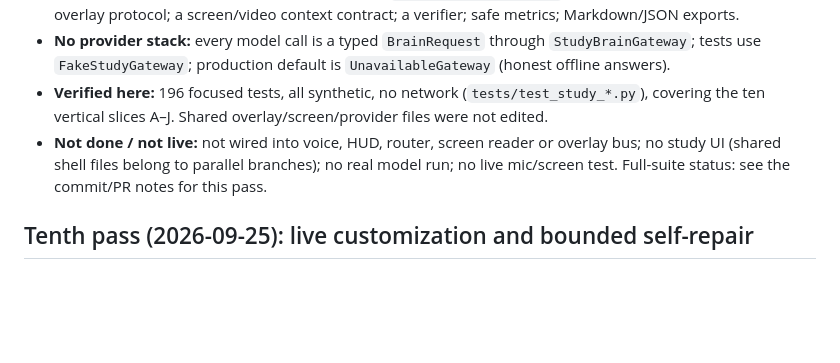
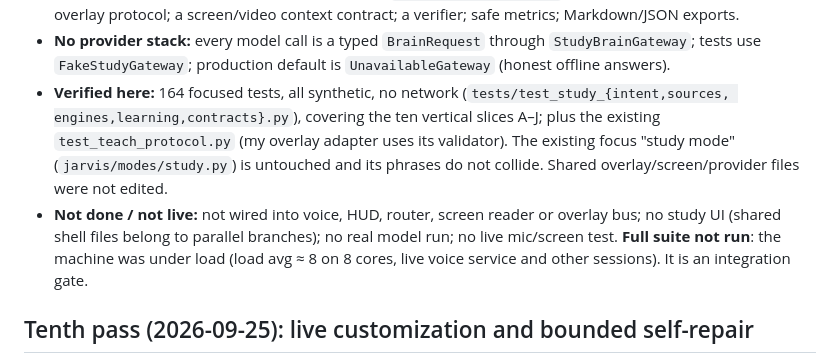
Before and after one commit to Arjun-Chandra-7/JARVIS, a Markdown page: HANDOFF.md, the part around the change. Rendered like a GitHub page; blank space fills up the shorter version.

```diff
--- a/HANDOFF.md
+++ b/HANDOFF.md
@@ -21,11 +21,14 @@ Based on `73e01d8`; built in isolation alongside `feat/jarvis-3d-studio` and `fe
   screen/video context contract; a verifier; safe metrics; Markdown/JSON exports.
 * **No provider stack:** every model call is a typed `BrainRequest` through `StudyBrainGateway`;
   tests use `FakeStudyGateway`; production default is `UnavailableGateway` (honest offline answers).
-* **Verified here:** 196 focused tests, all synthetic, no network (`tests/test_study_*.py`), covering
-  the ten vertical slices A–J. Shared overlay/screen/provider files were not edited.
+* **Verified here:** 164 focused tests, all synthetic, no network (`tests/test_study_{intent,sources,
+  engines,learning,contracts}.py`), covering the ten vertical slices A–J; plus the existing
+  `test_teach_protocol.py` (my overlay adapter uses its validator). The existing focus "study mode"
+  (`jarvis/modes/study.py`) is untouched and its phrases do not collide. Shared overlay/screen/provider files were not edited.
 * **Not done / not live:** not wired into voice, HUD, router, screen reader or overlay bus; no study
   UI (shared shell files belong to parallel branches); no real model run; no live mic/screen test.
-  Full-suite status: see the commit/PR notes for this pass.
+  **Full suite not run**: the machine was under load (load avg ≈ 8 on 8 cores, live voice service and
+  other sessions). It is an integration gate.
 
 ## Tenth pass (2026-09-25): live customization and bounded self-repair
 
```
Also changed, not shown: docs/STUDY_COMPANION.md (+14 -1 lines).
